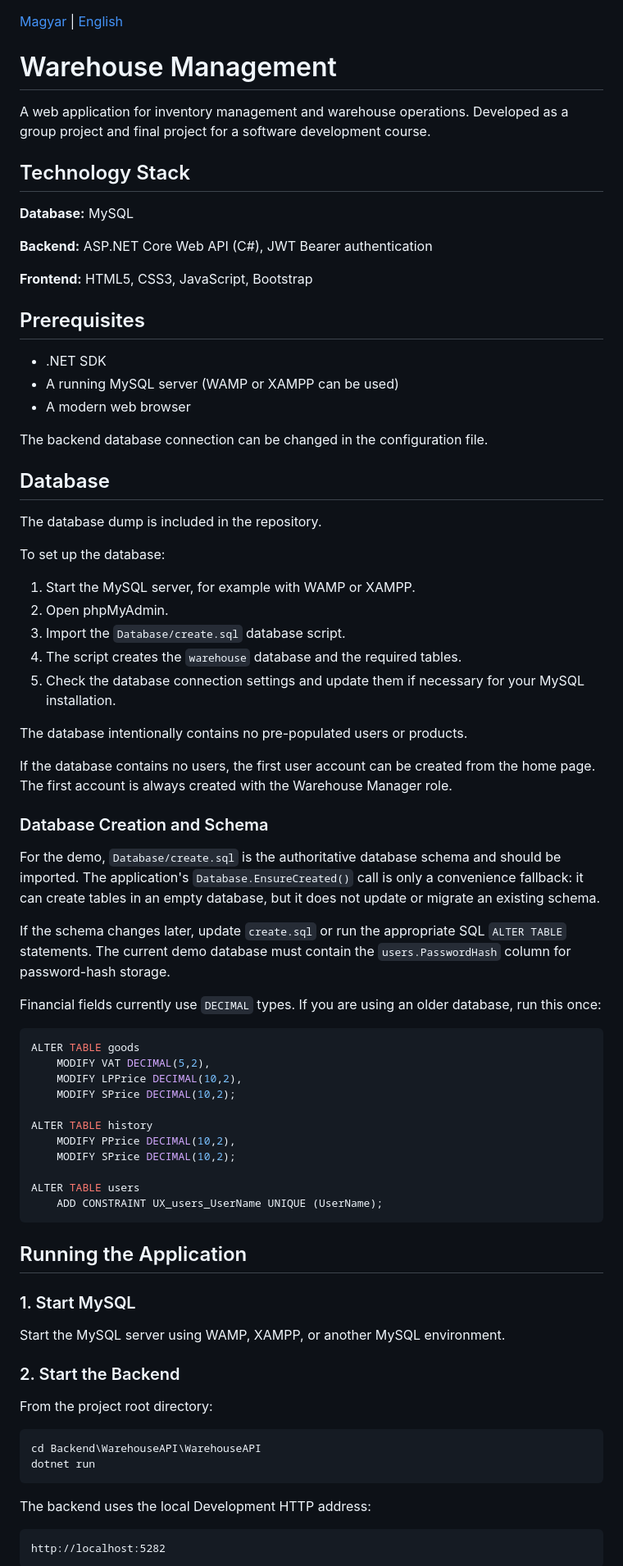
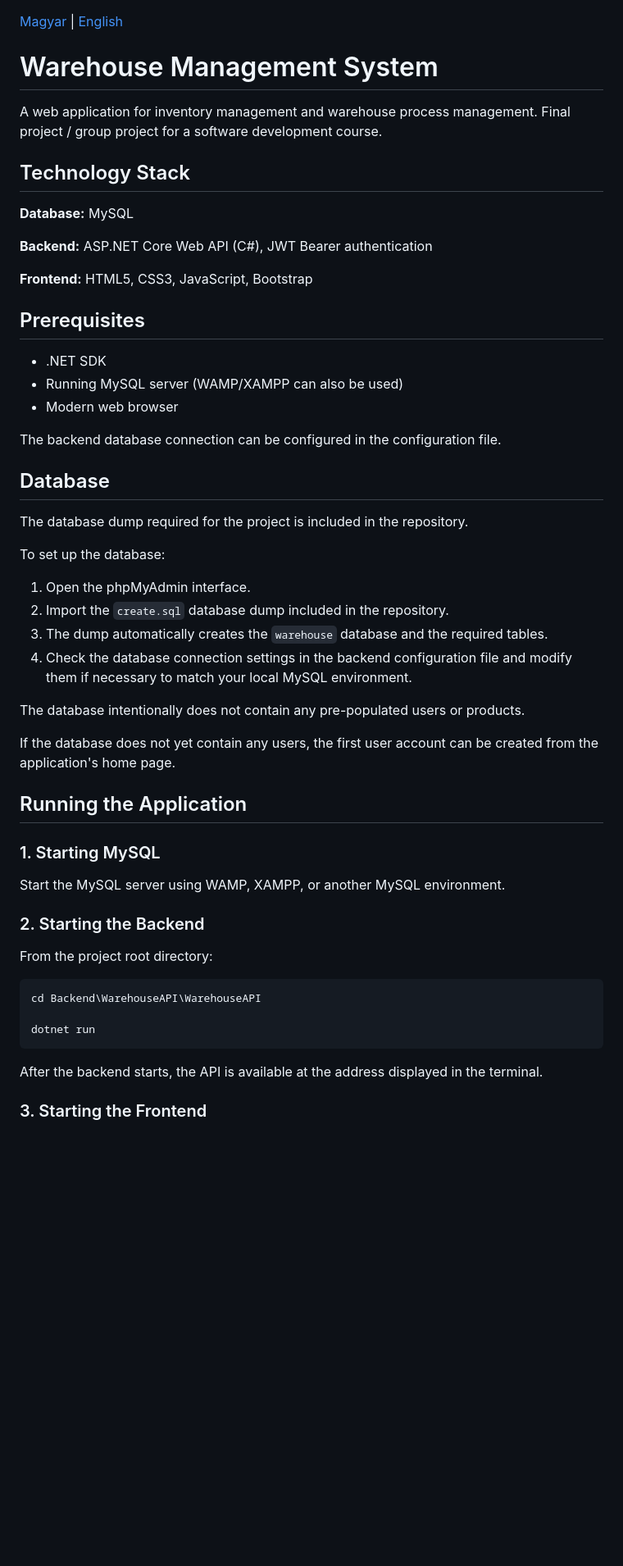
Before and after one commit to Vividia47/raktar, a Markdown page: README.en.md, the part around one of its changes. Shown at 82% size. GitHub-like rendering; blank space fills up the shorter version.

````diff
--- a/README.en.md
+++ b/README.en.md
@@ -1,8 +1,8 @@
 [Magyar](README.md) | [English](README.en.md)
 
-# Warehouse Management
+# Warehouse Management System
 
-A web application for inventory management and warehouse operations. Developed as a group project and final project for a software development course.
+A web application for inventory management and warehouse process management. Final project / group project for a software development course.
 
 ## Technology Stack
 
@@ -15,67 +15,43 @@ A web application for inventory management and warehouse operations. Developed a
 ## Prerequisites
 
 * .NET SDK
-* A running MySQL server (WAMP or XAMPP can be used)
-* A modern web browser
+* Running MySQL server (WAMP/XAMPP can also be used)
+* Modern web browser
 
-The backend database connection can be changed in the configuration file.
+The backend database connection can be configured in the configuration file.
 
 ## Database
 
-The database dump is included in the repository.
+The database dump required for the project is included in the repository.
 
 To set up the database:
 
-1. Start the MySQL server, for example with WAMP or XAMPP.
-2. Open phpMyAdmin.
-3. Import the `Database/create.sql` database script.
-4. The script creates the `warehouse` database and the required tables.
-5. Check the database connection settings and update them if necessary for your MySQL installation.
+1. Open the phpMyAdmin interface.
+2. Import the `create.sql` database dump included in the repository.
+3. The dump automatically creates the `warehouse` database and the required tables.
+4. Check the database connection settings in the backend configuration file and modify them if necessary to match your local MySQL environment.
 
-The database intentionally contains no pre-populated users or products.
+The database intentionally does not contain any pre-populated users or products.
 
-If the database contains no users, the first user account can be created from the home page. The first account is always created with the Warehouse Manager role.
-
-### Database Creation and Schema
-
-For the demo, `Database/create.sql` is the authoritative database schema and should be imported. The application's `Database.EnsureCreated()` call is only a convenience fallback: it can create tables in an empty database, but it does not update or migrate an existing schema.
-
-If the schema changes later, update `create.sql` or run the appropriate SQL `ALTER TABLE` statements. The current demo database must contain the `users.PasswordHash` column for password-hash storage.
-
-Financial fields currently use `DECIMAL` types. If you are using an older database, run this once:
-
-```sql
-ALTER TABLE goods
-    MODIFY VAT DECIMAL(5,2),
-    MODIFY LPPrice DECIMAL(10,2),
-    MODIFY SPrice DECIMAL(10,2);
-
-ALTER TABLE history
-    MODIFY PPrice DECIMAL(10,2),
-    MODIFY SPrice DECIMAL(10,2);
-
-ALTER TABLE users
-    ADD CONSTRAINT UX_users_UserName UNIQUE (UserName);
-```
+If the database does not yet contain any users, the first user account can be created from the application's home page.
 
 ## Running the Application
 
-### 1. Start MySQL
+### 1. Starting MySQL
 
 Start the MySQL server using WAMP, XAMPP, or another MySQL environment.
 
-### 2. Start the Backend
+### 2. Starting the Backend
 
 From the project root directory:
 
 ```bash
 cd Backend\WarehouseAPI\WarehouseAPI
+
 dotnet run
 ```
 
-The backend uses the local Development HTTP address:
+After the backend starts, the API is available at the address displayed in the terminal.
 
-```text
-http://localhost:5282
-```
+### 3. Starting the Frontend
 
````
Also changed, not shown: other parts of README.en.md (+28 -36 lines), README.md (+16 -37 lines).
